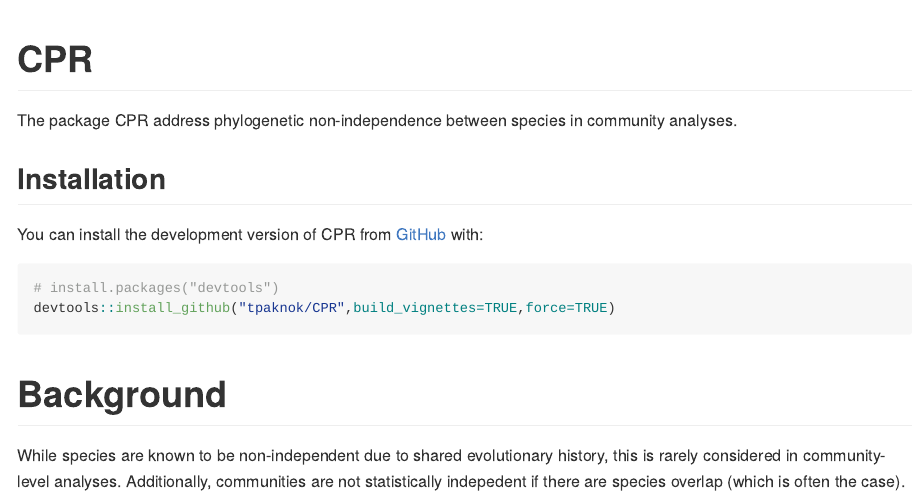
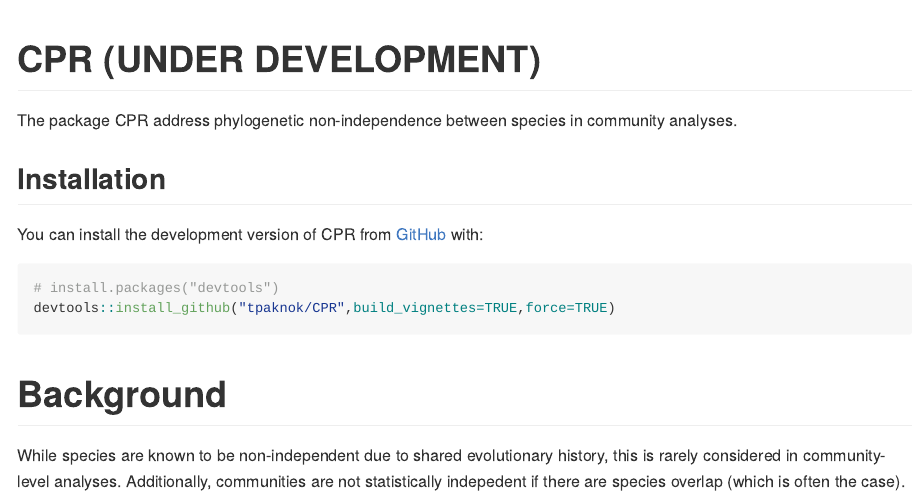
Before and after one commit to tpaknok/EcoCoMix, an R Markdown document (README.Rmd): the page in a window 1100 px wide, from its top. The pictures show the output file README.md that the author committed with the source, drawn offline in the style of GitHub.

Commit message:
Updated Readme

````diff
--- a/README.Rmd
+++ b/README.Rmd
@@ -13,7 +13,7 @@ knitr::opts_chunk$set(
 )
 ```
 
-# CPR
+# CPR (UNDER DEVELOPMENT)
 
 <!-- badges: start -->
 <!-- badges: end -->
````
Also changed, not shown: README.md.
